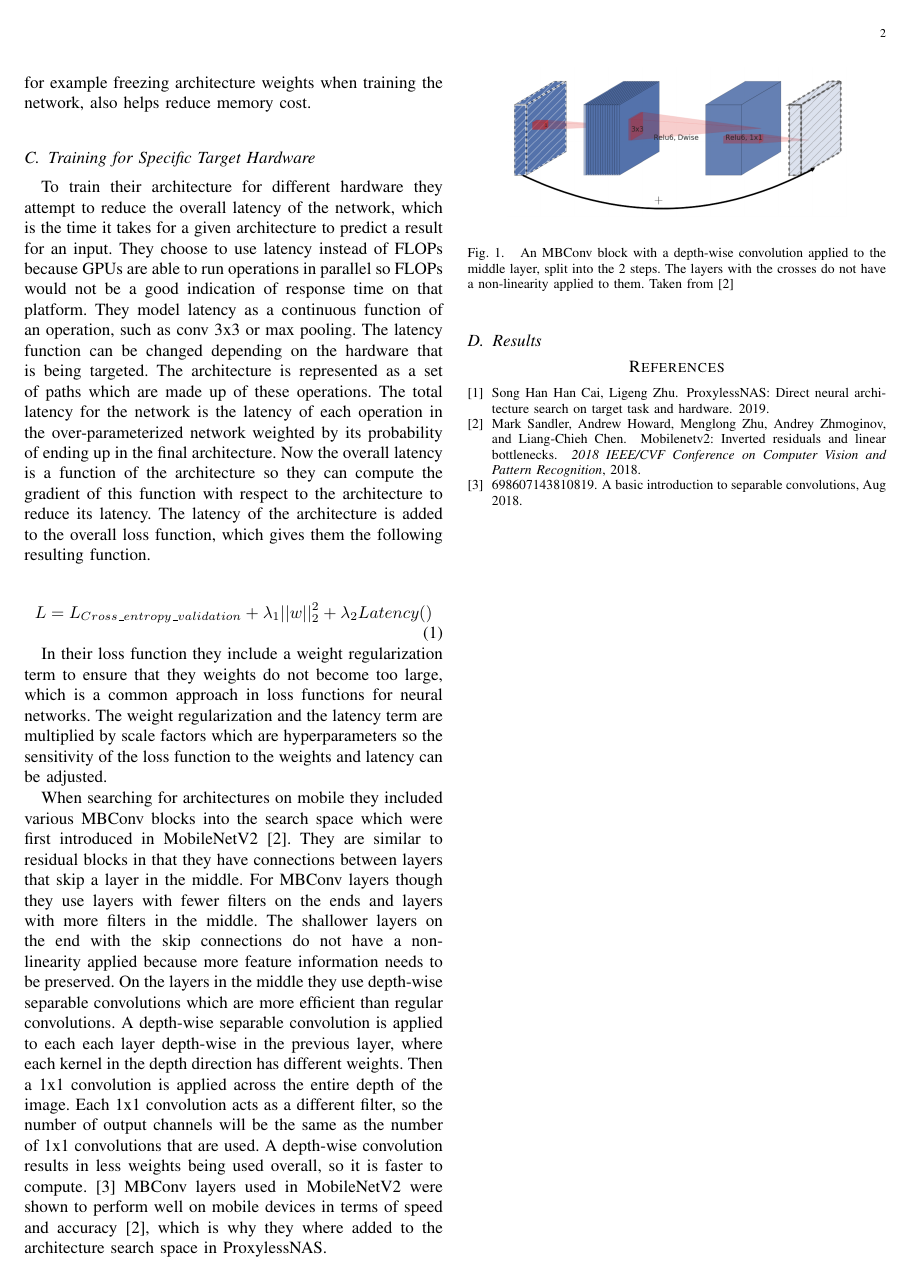
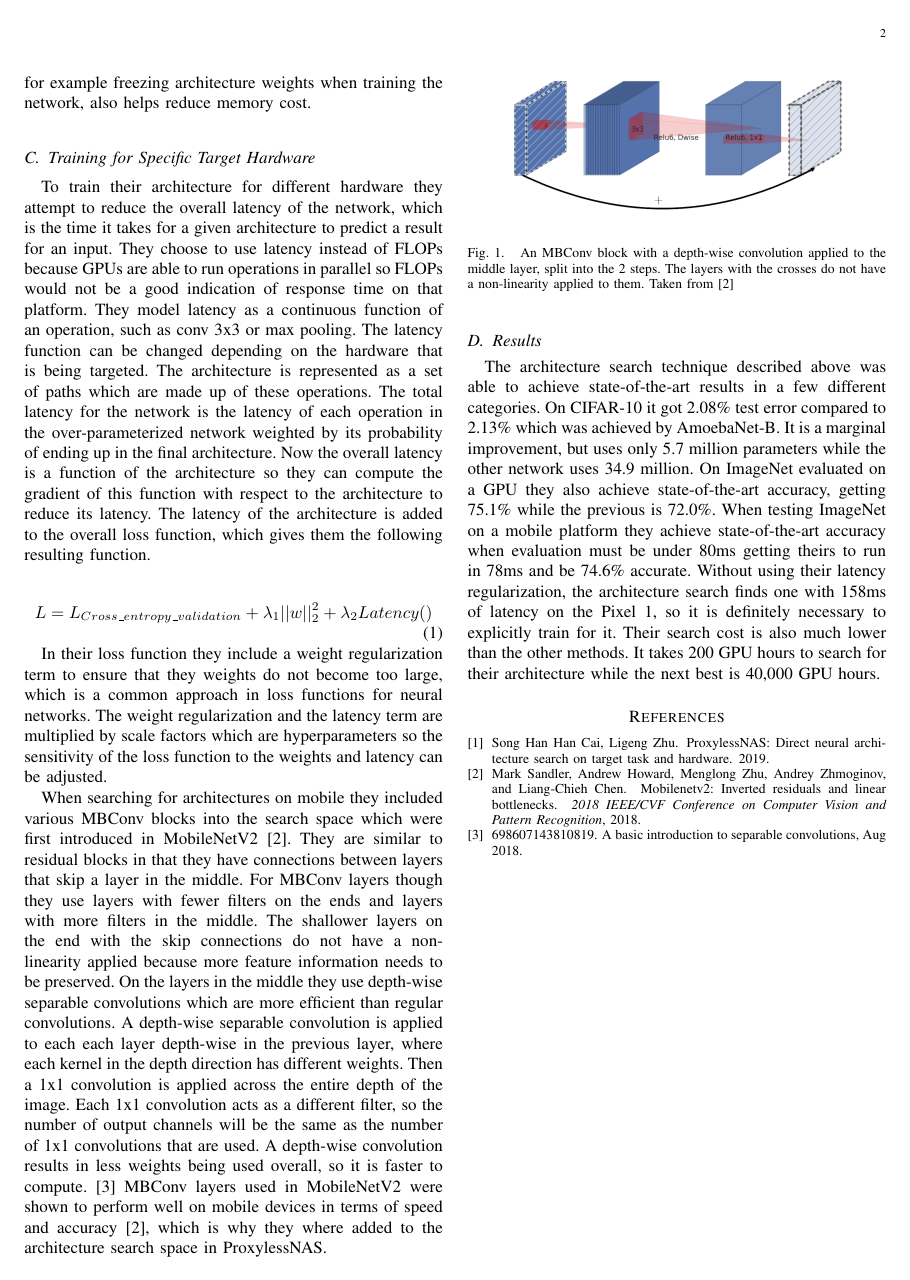
Before and after one commit to pawan-shetty/IntelligentSystemsResearchPaper, a LaTeX paper (summary.tex): page 2 of 2. Compiled offline with pdfLaTeX.

Commit message:
Add paragraph on ProxylessNAS results

```diff
--- a/summary.tex
+++ b/summary.tex
@@ -52,7 +52,7 @@ When searching for architectures on mobile they included various MBConv blocks i
 
 \subsection{Results}
 
-
+The architecture search technique described above was able to achieve state-of-the-art results in a few different categories. On CIFAR-10 it got 2.08\% test error compared to 2.13\% which was achieved by AmoebaNet-B. It is a marginal improvement, but uses only 5.7 million parameters while the other network uses 34.9 million. On ImageNet evaluated on a GPU they also achieve state-of-the-art accuracy, getting 75.1\% while the previous is 72.0\%. When testing ImageNet on a mobile platform they achieve state-of-the-art accuracy when evaluation must be under 80ms getting theirs to run in 78ms and be 74.6\% accurate. Without using their latency regularization, the architecture search finds one with 158ms of latency on the Pixel 1, so it is definitely necessary to explicitly train for it. Their search cost is also much lower than the other methods. It takes 200 GPU hours to search for their architecture while the next best is 40,000 GPU hours.
 \bibliographystyle{unsrt}
 \bibliography{sources}
 
```
